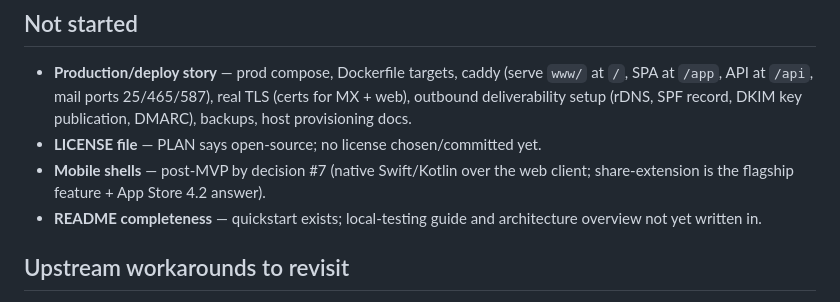
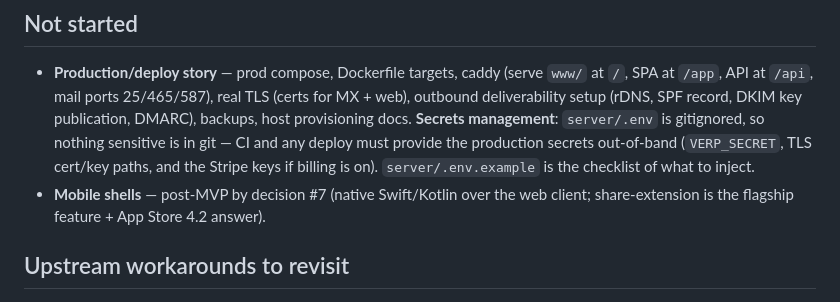
Before and after one commit to zinc-email/virtu, a Markdown page: STATE.md, the part around the change. Rendered like a GitHub page.

Commit message:
STATE.md: license/README no longer gaps; document out-of-band secrets
Removes two now-false 'not started' bullets (AGPL-3.0 committed, README
expanded) and adds the secrets-provisioning note to the deploy story.

Co-Authored-By: Claude Fable 5 <noreply@anthropic.com>

```diff
--- a/STATE.md
+++ b/STATE.md
@@ -80,11 +80,12 @@ Milestones M1–M4 (PLAN sequencing diagram): all reached.
   (serve `www/` at `/`, SPA at `/app`, API at `/api`, mail ports 25/465/587),
   real TLS (certs for MX + web), outbound deliverability setup (rDNS, SPF
   record, DKIM key publication, DMARC), backups, host provisioning docs.
-- **LICENSE file** — PLAN says open-source; no license chosen/committed yet.
+  **Secrets management**: `server/.env` is gitignored, so nothing sensitive is
+  in git — CI and any deploy must provide the production secrets out-of-band
+  (`VERP_SECRET`, TLS cert/key paths, and the Stripe keys if billing is on).
+  `server/.env.example` is the checklist of what to inject.
 - **Mobile shells** — post-MVP by decision #7 (native Swift/Kotlin over the
   web client; share-extension is the flagship feature + App Store 4.2 answer).
-- **README completeness** — quickstart exists; local-testing guide and
-  architecture overview not yet written in.
 
 ## Upstream workarounds to revisit
 
```
